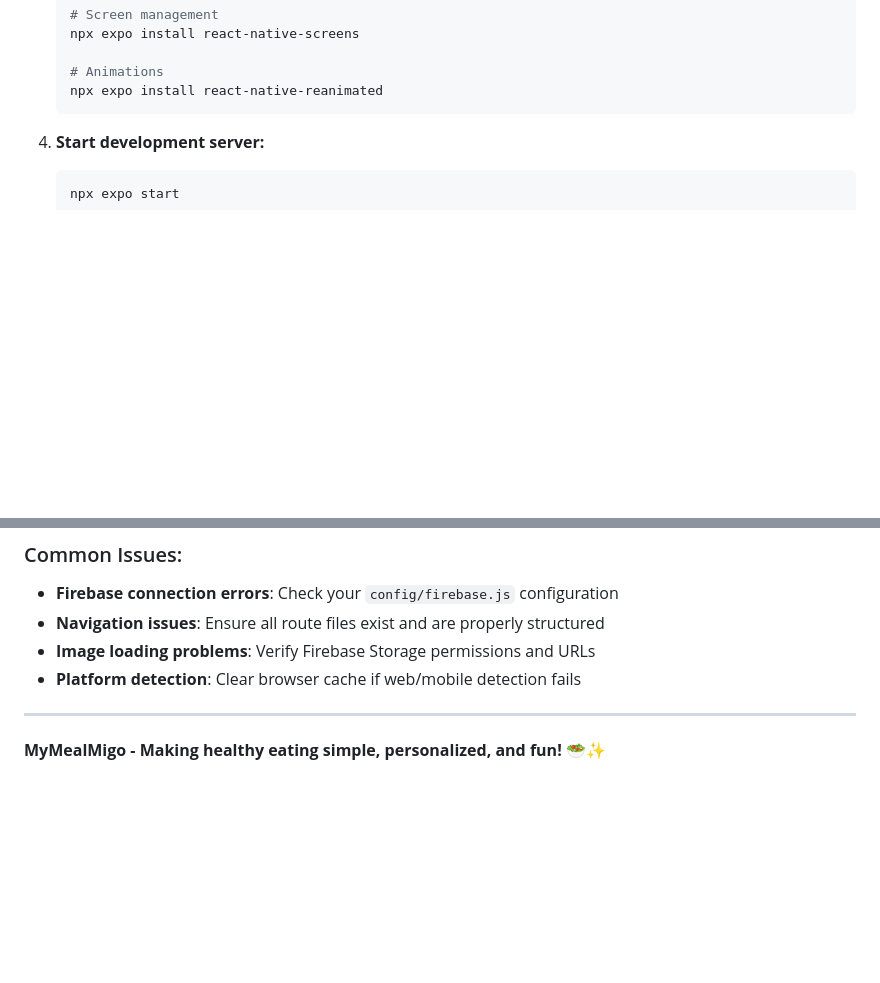
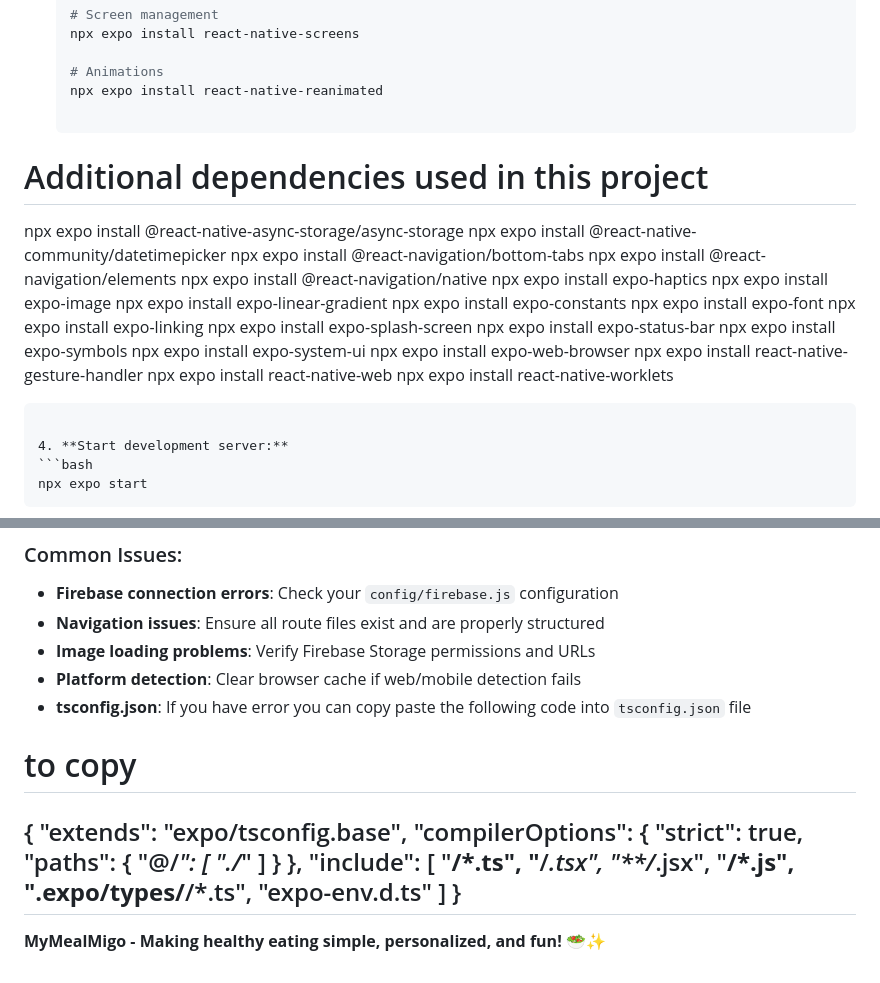
Before and after one commit to Kennynom/MyMealMigo-Mobile, a Markdown page: README.md, 2 parts joined by grey strips. GitHub-like rendering; blank space fills up the shorter version.

````diff
--- a/README.md
+++ b/README.md
@@ -126,6 +126,27 @@ A comprehensive nutrition tracking and meal planning application built with Reac
 
    # Animations
    npx expo install react-native-reanimated
+
+  # Additional dependencies used in this project
+  npx expo install @react-native-async-storage/async-storage
+  npx expo install @react-native-community/datetimepicker
+  npx expo install @react-navigation/bottom-tabs
+  npx expo install @react-navigation/elements
+  npx expo install @react-navigation/native
+  npx expo install expo-haptics
+  npx expo install expo-image
+  npx expo install expo-linear-gradient
+  npx expo install expo-constants
+  npx expo install expo-font
+  npx expo install expo-linking
+  npx expo install expo-splash-screen
+  npx expo install expo-status-bar
+  npx expo install expo-symbols
+  npx expo install expo-system-ui
+  npx expo install expo-web-browser
+  npx expo install react-native-gesture-handler
+  npx expo install react-native-web
+  npx expo install react-native-worklets
    ```
 
 4. **Start development server:**
@@ -255,7 +276,27 @@ npx expo install --fix
 - **Navigation issues**: Ensure all route files exist and are properly structured
 - **Image loading problems**: Verify Firebase Storage permissions and URLs
 - **Platform detection**: Clear browser cache if web/mobile detection fails
-
+- **tsconfig.json**: If you have error you can copy paste the following code into `tsconfig.json` file
+# to copy
+{
+  "extends": "expo/tsconfig.base",
+  "compilerOptions": {
+    "strict": true,
+    "paths": {
+      "@/*": [
+        "./*"
+      ]
+    }
+  },
+  "include": [
+    "**/*.ts",
+    "**/*.tsx",
+    "**/*.jsx",
+    "**/*.js",
+    ".expo/types/**/*.ts",
+    "expo-env.d.ts"
+  ]
+}
 ---
 
 **MyMealMigo - Making healthy eating simple, personalized, and fun!** 🥗✨
````
